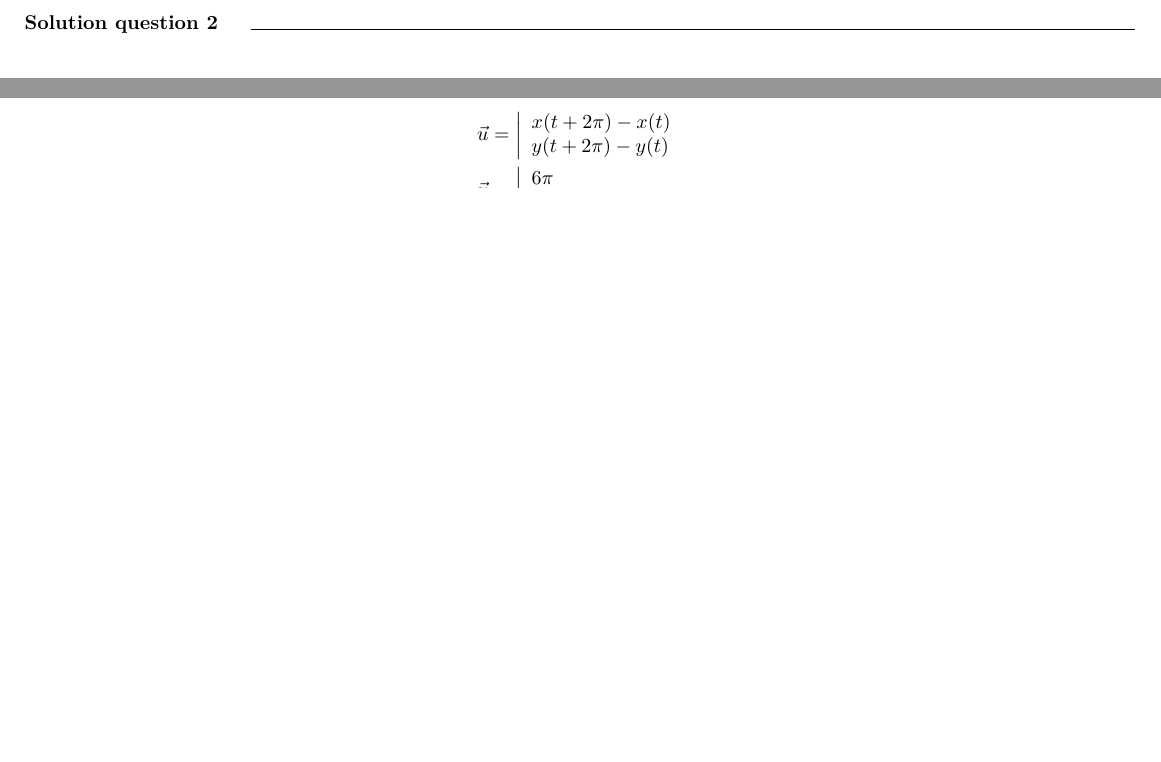
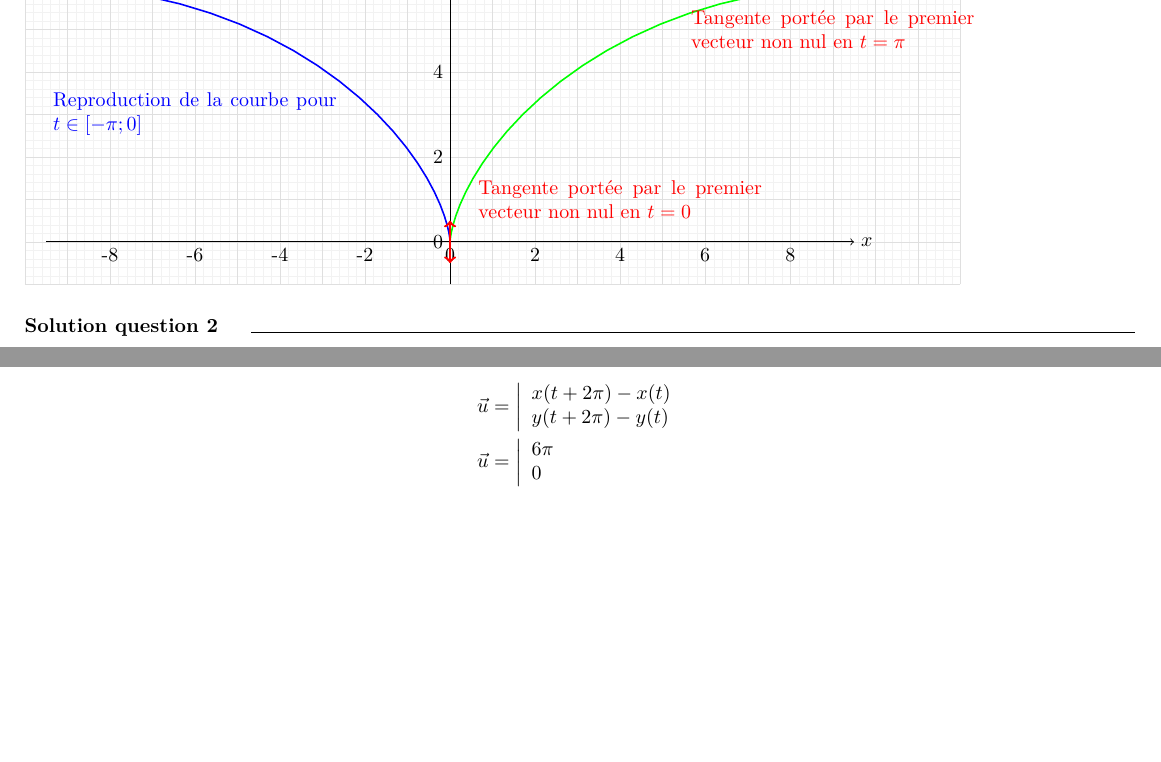
Before and after one commit to ycarissan/courbes_parametrees, a LaTeX document (td.tex): two parts of page 5 of 8, joined at a grey line, cut at the place of the change, the shorter picture padded with empty space. Compiled offline with XeLaTeX.

Commit message:
replacement de la première figure par tikz

```diff
--- a/td.tex
+++ b/td.tex
@@ -244,7 +244,22 @@ Il n'y a ni borne infinie, ni valeur interdite, donc pas de branche infinie à
 On place les tangentes, les points pour lesquels on connaît les valeurs\footnote{ainsi
 que quelques points pour lesquels on peut facilement calculer $x(t)$ et $y(t)$ si possible}.
 On n'oublie pas de faire la symétrie de la courbe par rapport à $(Oy)$.\\
-\includegraphics[width=\textwidth]{images/td4ex1q1.png}
+%\includegraphics[width=\textwidth]{images/td4ex1q1.png}
+\begin{tikzpicture}[scale=.75]
+        \draw [very thin, gray!10] (-10,-1) grid[step=0.2] (12,7);
+        \draw [very thin, gray!25] (-10,-1) grid[step=1.0] (12,7);
+        \foreach \y in { 0,2,...,6} \draw(0,\y)node[left]{\y};
+        \foreach \x in {-8,-6,...,9} \draw(\x,0)node[below]{\x};
+        \draw[->] (-9.5,0) -- (9.5,0) node[right] {$x$};
+        \draw[->] (0,-1) -- (0,6.5) node[above] {$y$};
+        \draw[green, thick] [domain=  0:pi] plot ({3*(\x - sin(\x r))}, {3*(1 - cos(\x r))});
+        \draw[blue,thick] [domain=-pi:0 ] plot ({3*(\x - sin(\x r))}, {3*(1 - cos(\x r))});
+        \draw[<->,red, very thick] (0,-0.5) -- (0,0.5);
+        \draw[<->,red, very thick] ({3*pi+0.5},{6}) -- ({3*pi-0.5},{6});
+        \draw[red] (9,5) node {\parbox{5cm}{Tangente portée par le premier vecteur non nul en $t=\pi$}};
+        \draw[red] (4,1) node {\parbox{5cm}{Tangente portée par le premier vecteur non nul en $t=0$}};
+        \draw[blue] (-6,3) node {\parbox{5cm}{Reproduction de la courbe pour $t\in[-\pi;0]$}};
+\end{tikzpicture}
 
 \solution{}
 \section{Obtention de $(C)$ à partir de $(\Gamma)$}
```
